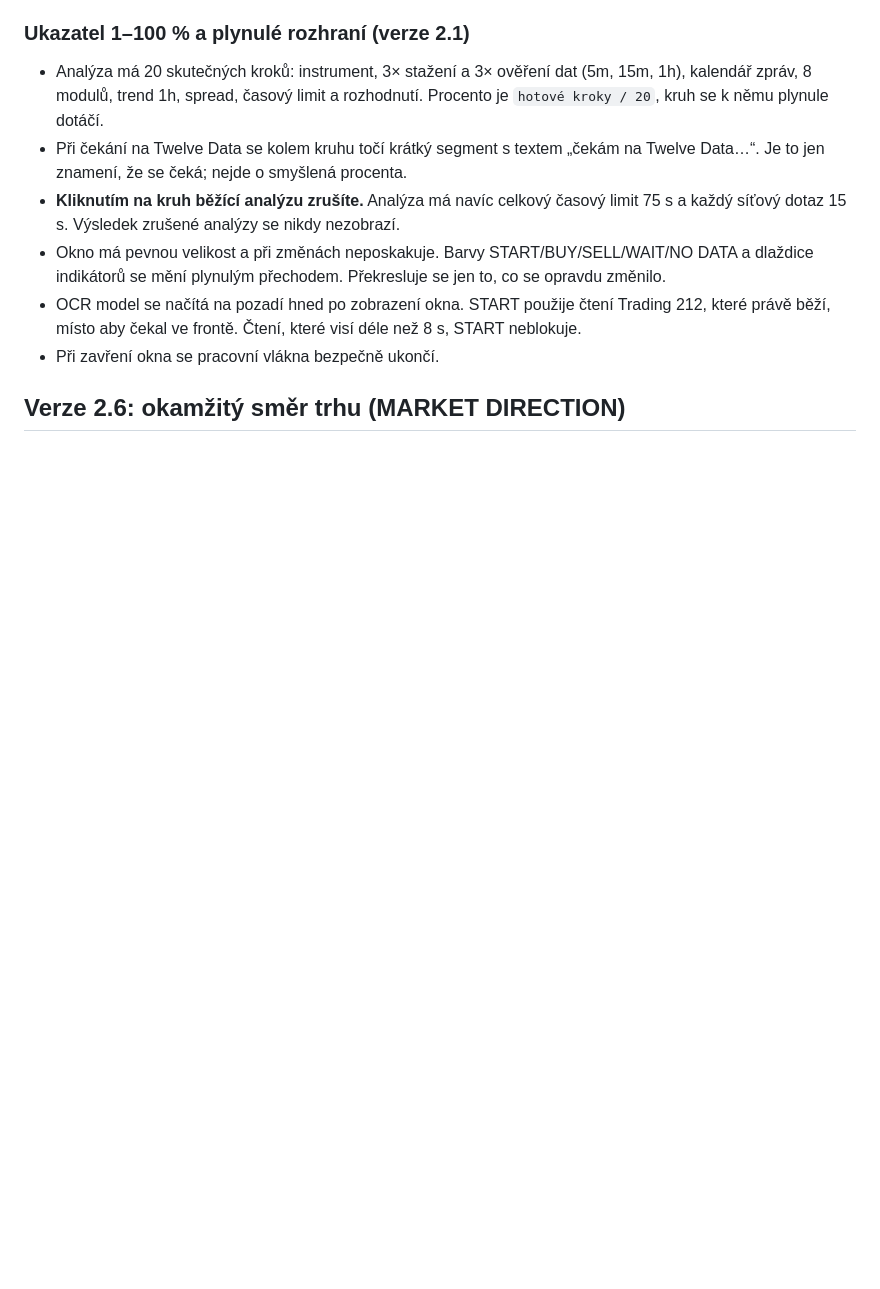
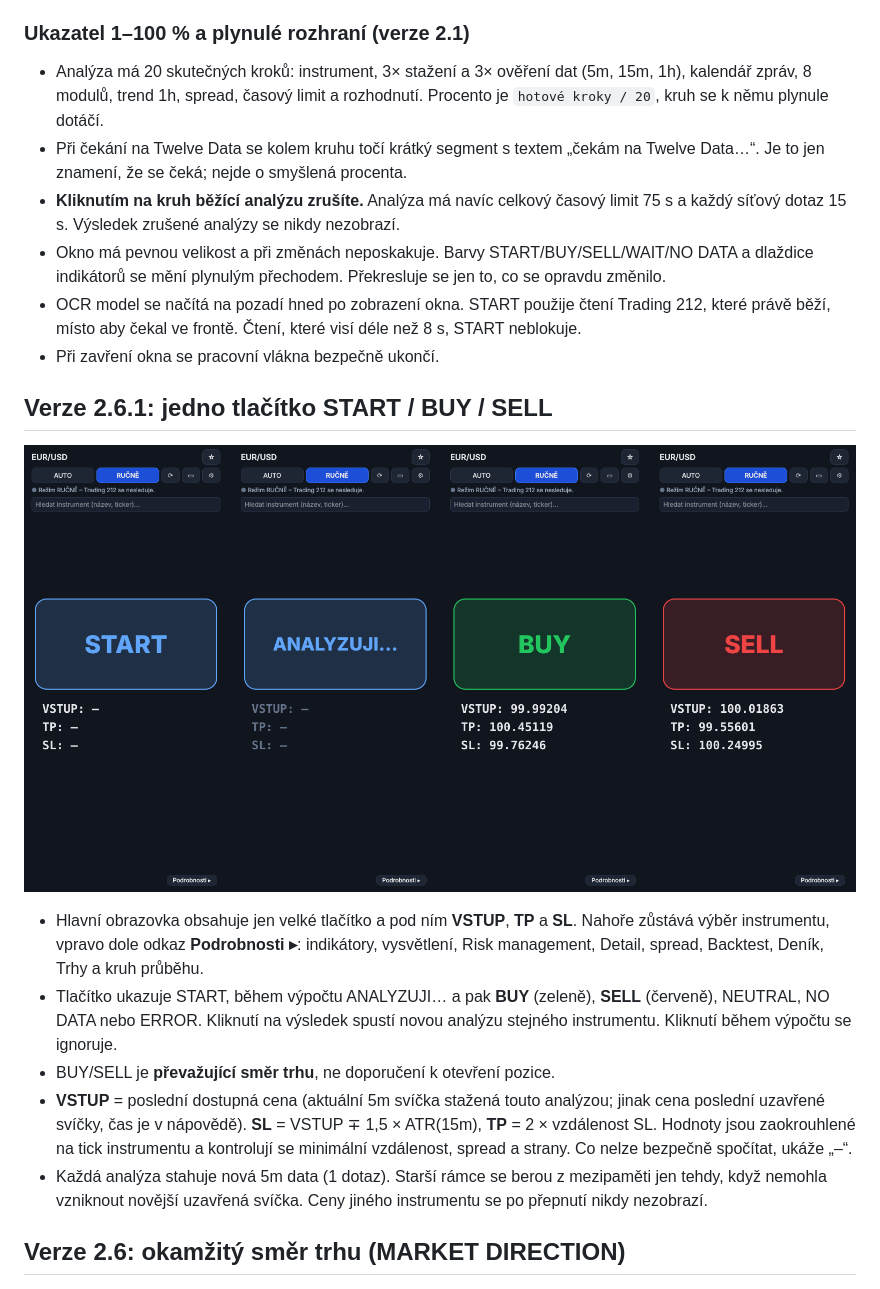
Before and after one commit to Admen31/CFDCalculator, a Markdown page: README.md, the part around the change. Drawn GitHub-style; pictures changed too: docs/v261-main.png (added); blank space fills up the shorter version.

```diff
--- a/README.md
+++ b/README.md
@@ -52,6 +52,22 @@ Požadavky: Windows 10/11, Python ≥ 3.12. OCR (RapidOCR) běží offline, nic
 * OCR model se načítá na pozadí hned po zobrazení okna. START použije čtení Trading 212, které právě běží,
   místo aby čekal ve frontě. Čtení, které visí déle než 8 s, START neblokuje.
 * Při zavření okna se pracovní vlákna bezpečně ukončí.
+
+## Verze 2.6.1: jedno tlačítko START / BUY / SELL
+
+![Hlavní obrazovka v2.6.1: START, ANALYZUJI…, BUY, SELL (syntetická testovací data)](docs/v261-main.png)
+
+* Hlavní obrazovka obsahuje jen velké tlačítko a pod ním **VSTUP**, **TP** a **SL**. Nahoře zůstává výběr instrumentu,
+  vpravo dole odkaz **Podrobnosti ▸**: indikátory, vysvětlení, Risk management, Detail, spread, Backtest, Deník,
+  Trhy a kruh průběhu.
+* Tlačítko ukazuje START, během výpočtu ANALYZUJI… a pak **BUY** (zeleně), **SELL** (červeně), NEUTRAL, NO DATA nebo
+  ERROR. Kliknutí na výsledek spustí novou analýzu stejného instrumentu. Kliknutí během výpočtu se ignoruje.
+* BUY/SELL je **převažující směr trhu**, ne doporučení k otevření pozice.
+* **VSTUP** = poslední dostupná cena (aktuální 5m svíčka stažená touto analýzou; jinak cena poslední uzavřené svíčky,
+  čas je v nápovědě). **SL** = VSTUP ∓ 1,5 × ATR(15m), **TP** = 2 × vzdálenost SL. Hodnoty jsou zaokrouhlené na tick
+  instrumentu a kontrolují se minimální vzdálenost, spread a strany. Co nelze bezpečně spočítat, ukáže „–“.
+* Každá analýza stahuje nová 5m data (1 dotaz). Starší rámce se berou z mezipaměti jen tehdy, když nemohla vzniknout
+  novější uzavřená svíčka. Ceny jiného instrumentu se po přepnutí nikdy nezobrazí.
 
 ## Verze 2.6: okamžitý směr trhu (MARKET DIRECTION)
 
```
Also changed, not shown: CHANGELOG.md (+20 -0 lines), 7 other files.
